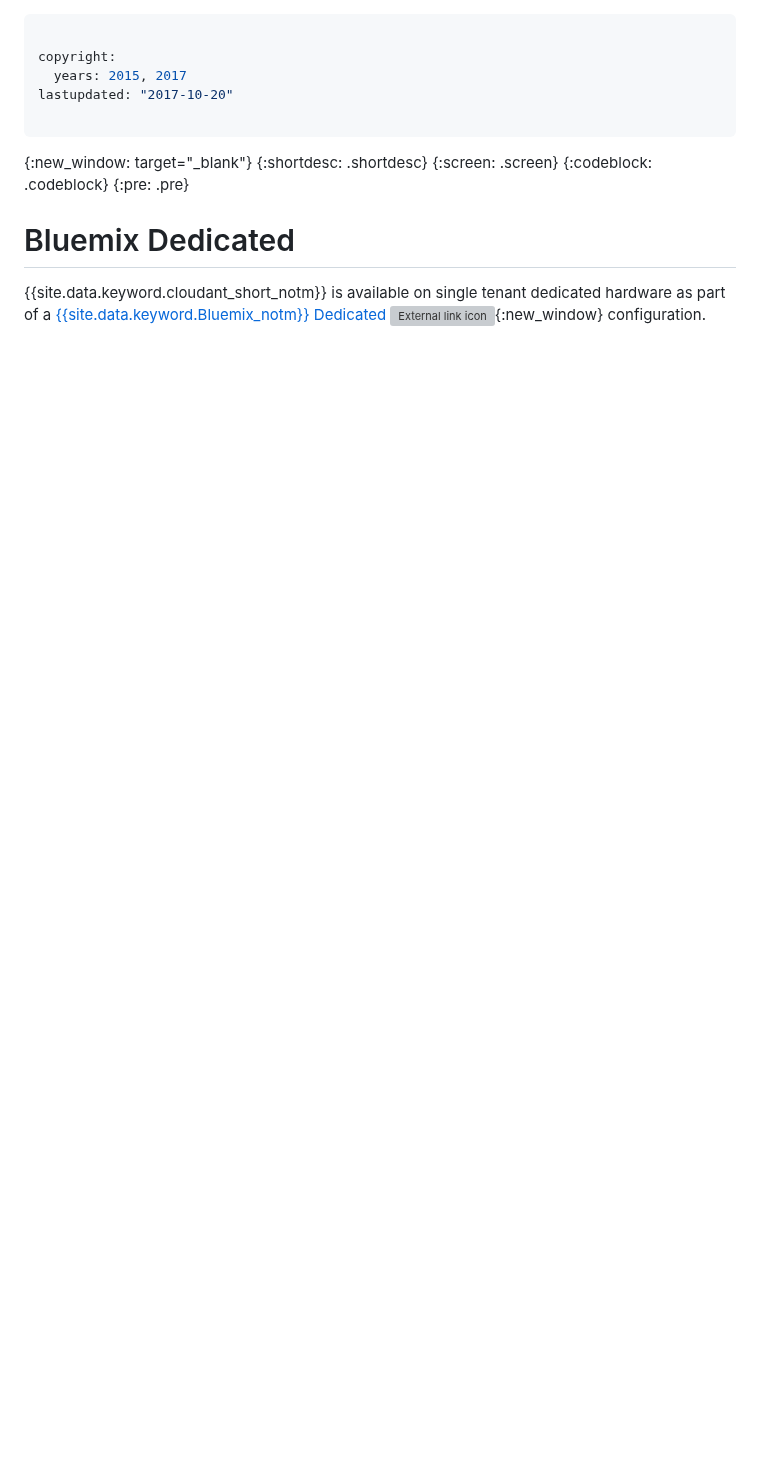
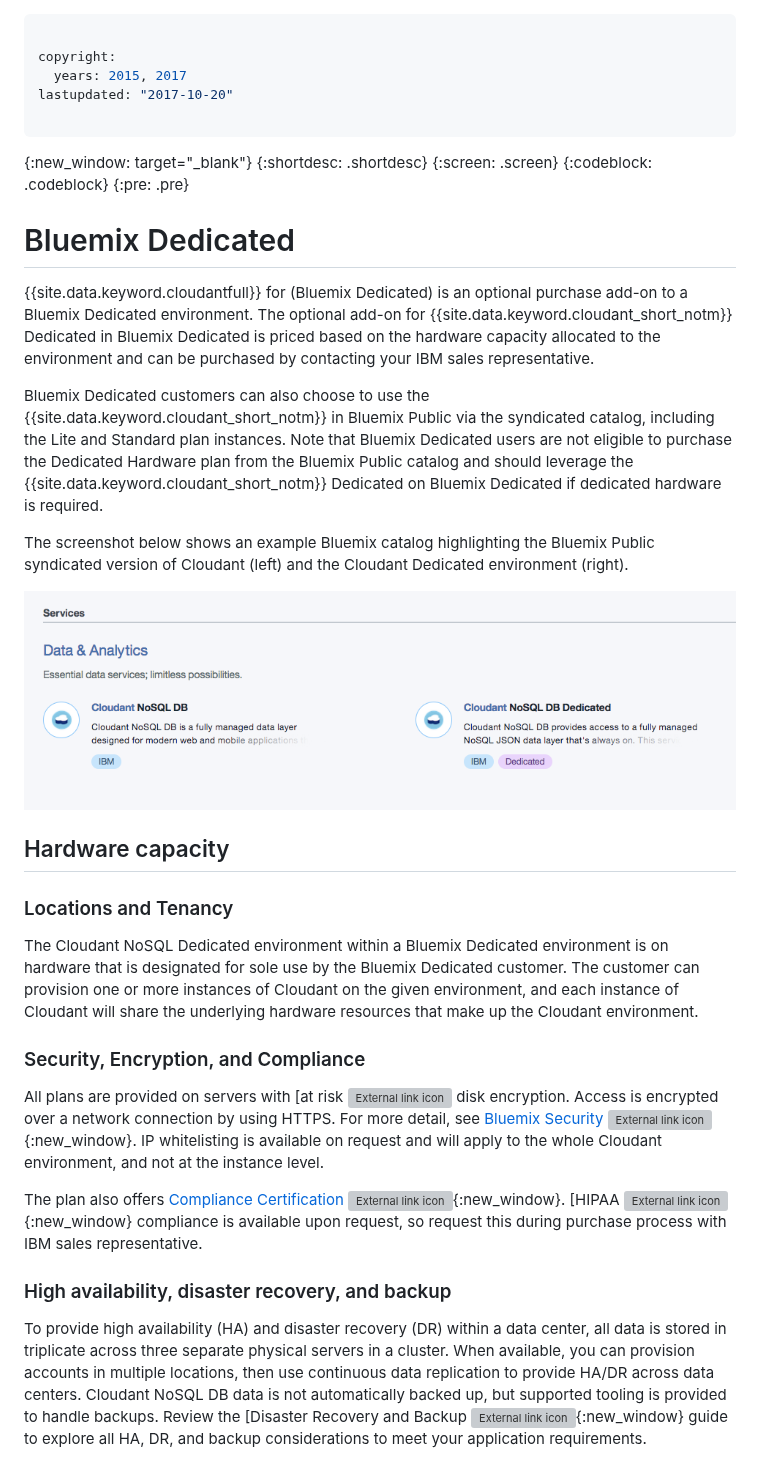
Before and after one commit to ibm-cloud-docs/Cloudant, a Markdown page: offerings/bluemix_dedicated.md, the part around the change. GitHub-like rendering; pictures changed too: images/bluemix_catalog.png (added); blank space fills up the shorter version; grey boxes are pictures that could not be loaded.

Commit message:
Add review comments fb93482.

```diff
--- a/offerings/bluemix_dedicated.md
+++ b/offerings/bluemix_dedicated.md
@@ -16,5 +16,47 @@ lastupdated: "2017-10-20"
 
 # Bluemix Dedicated
 
-{{site.data.keyword.cloudant_short_notm}} is available on single tenant dedicated hardware as part of a
-[{{site.data.keyword.Bluemix_notm}} Dedicated ![External link icon](../images/launch-glyph.svg "External link icon")](http://www.ibm.com/cloud-computing/bluemix/dedicated/){:new_window} configuration.
+{{site.data.keyword.cloudantfull}} for (Bluemix Dedicated) is
+an optional purchase add-on to a Bluemix Dedicated environment. The optional add-on for
+{{site.data.keyword.cloudant_short_notm}} Dedicated in Bluemix Dedicated is priced based on the hardware capacity
+allocated to the environment and can be purchased by contacting your IBM sales representative.
+
+Bluemix Dedicated customers can also choose to use the {{site.data.keyword.cloudant_short_notm}} in Bluemix Public
+via the syndicated catalog, including the Lite and Standard plan instances. Note that
+Bluemix Dedicated users are not eligible to purchase the Dedicated Hardware plan from the
+Bluemix Public catalog and should leverage the {{site.data.keyword.cloudant_short_notm}} Dedicated on
+Bluemix Dedicated if dedicated hardware is required.
+
+The screenshot below shows an example Bluemix catalog highlighting the Bluemix Public
+syndicated version of Cloudant (left) and the Cloudant Dedicated environment (right).
+
+![Bluemix catalog](../images/bluemix_catalog.png)
+
+## Hardware capacity
+
+### Locations and Tenancy
+
+The Cloudant NoSQL Dedicated environment within a Bluemix Dedicated environment is on hardware
+that is designated for sole use by the Bluemix Dedicated customer. The customer can provision
+one or more instances of Cloudant on the given environment, and each instance of Cloudant will
+share the underlying hardware resources that make up the Cloudant environment.
+
+### Security, Encryption, and Compliance
+
+All plans are provided on servers with [at risk ![External link icon](https://en.wikipedia.org/wiki/Data_at_rest)
+disk encryption. Access is encrypted over a network connection by using HTTPS. For more detail,
+see [Bluemix Security ![External link icon](../images/launch-glyph.svg "External link icon")](https://console.bluemix.net/docs/services/Cloudant/offerings/security.html#security){:new_window}.
+IP whitelisting is available on request and will apply to the whole Cloudant environment, and not
+at the instance level.
+
+The plan also offers [Compliance Certification ![External link icon](../images/launch-glyph.svg "External link icon")](https://console.bluemix.net/docs/services/Cloudant/offerings/compliance.html#cloudant-security-compliance){:new_window}. [HIPAA ![External link icon](https://en.wikipedia.org/wiki/Health_Insurance_Portability_and_Accountability_Act){:new_window}
+compliance is available upon request, so request this during purchase process with IBM sales representative.
+
+### High availability, disaster recovery, and backup
+
+To provide high availability (HA) and disaster recovery (DR) within a data center, all data is stored in triplicate
+across three separate physical servers in a cluster. When available, you can provision accounts in multiple locations,
+then use continuous data replication to provide HA/DR across data centers. Cloudant NoSQL DB data is not automatically
+backed up, but supported tooling is provided to handle backups. Review the
+[Disaster Recovery and Backup ![External link icon](https://console.bluemix.net/docs/services/Cloudant/guides/disaster-recovery-and-backup.html#disaster-recovery-and-backup){:new_window} guide
+to explore all HA, DR, and backup considerations to meet your application requirements.
```
